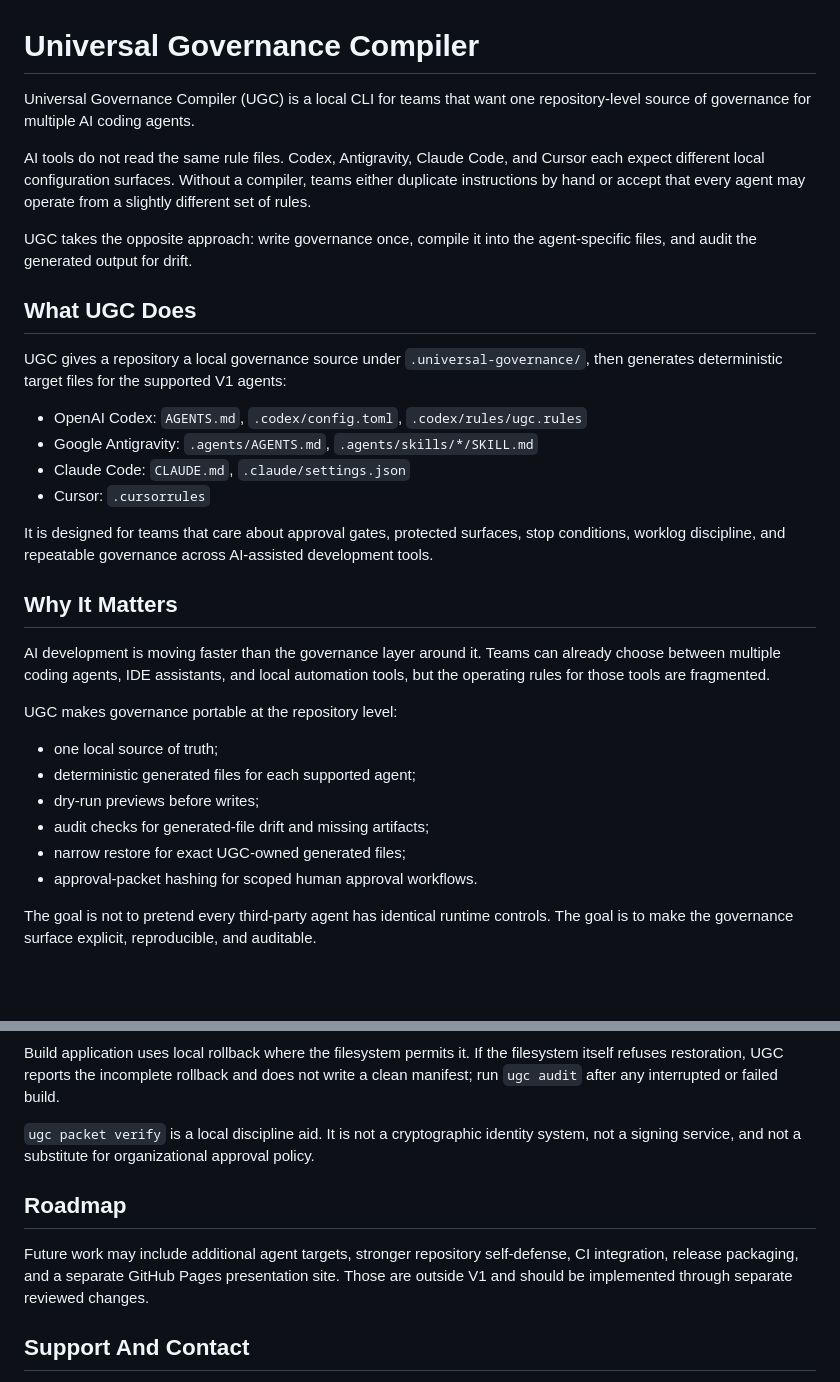
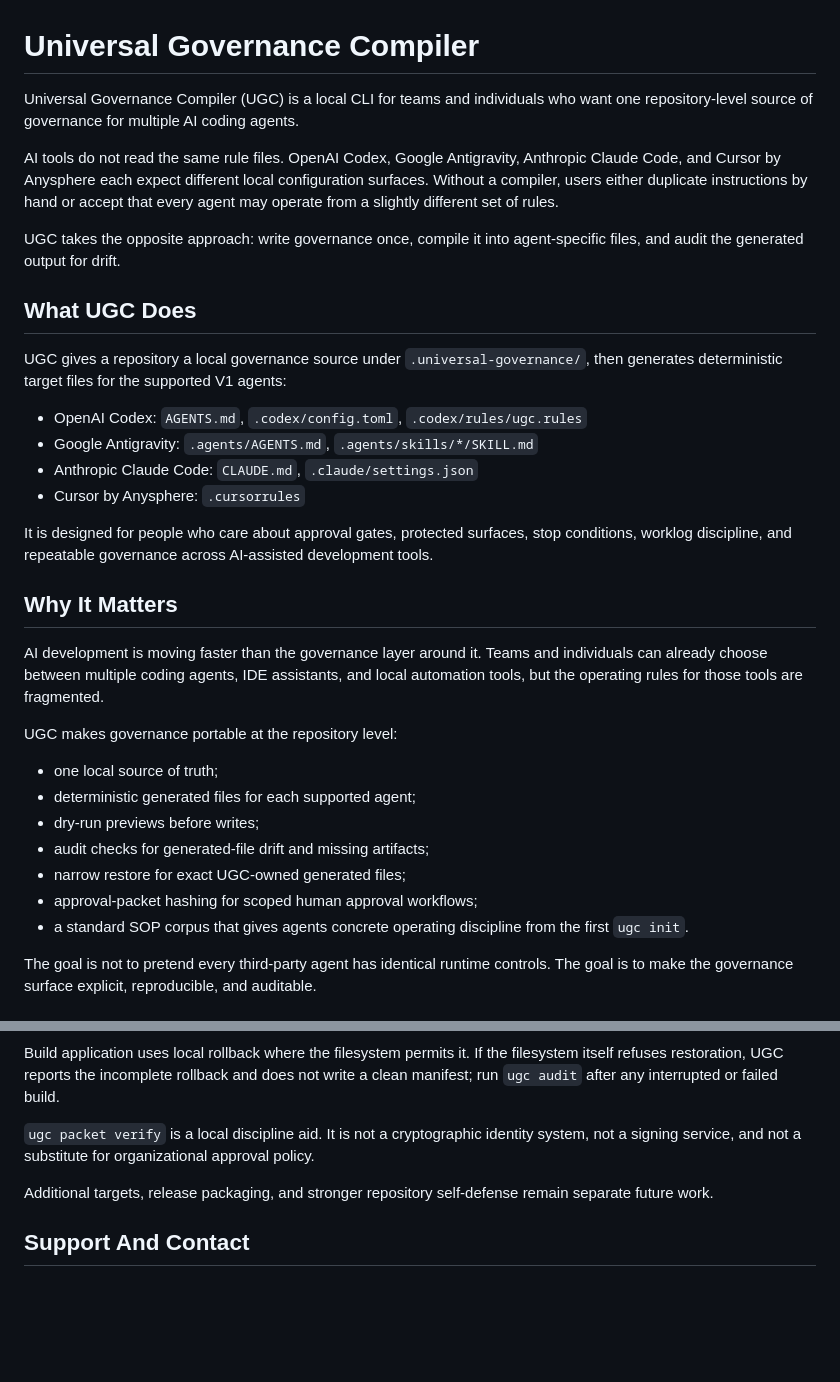
Before and after one commit to radustefanescu97-star/UGC-Universal-Governance-Compiler, a Markdown page: README.md, 2 parts joined by grey strips. Drawn GitHub-style; blank space fills up the shorter version.

```diff
--- a/README.md
+++ b/README.md
@@ -1,10 +1,10 @@
 # Universal Governance Compiler
 
-Universal Governance Compiler (UGC) is a local CLI for teams that want one repository-level source of governance for multiple AI coding agents.
+Universal Governance Compiler (UGC) is a local CLI for teams and individuals who want one repository-level source of governance for multiple AI coding agents.
 
-AI tools do not read the same rule files. Codex, Antigravity, Claude Code, and Cursor each expect different local configuration surfaces. Without a compiler, teams either duplicate instructions by hand or accept that every agent may operate from a slightly different set of rules.
+AI tools do not read the same rule files. OpenAI Codex, Google Antigravity, Anthropic Claude Code, and Cursor by Anysphere each expect different local configuration surfaces. Without a compiler, users either duplicate instructions by hand or accept that every agent may operate from a slightly different set of rules.
 
-UGC takes the opposite approach: write governance once, compile it into the agent-specific files, and audit the generated output for drift.
+UGC takes the opposite approach: write governance once, compile it into agent-specific files, and audit the generated output for drift.
 
 ## What UGC Does
 
@@ -12,14 +12,14 @@ UGC gives a repository a local governance source under `.universal-governance/`,
 
 - OpenAI Codex: `AGENTS.md`, `.codex/config.toml`, `.codex/rules/ugc.rules`
 - Google Antigravity: `.agents/AGENTS.md`, `.agents/skills/*/SKILL.md`
-- Claude Code: `CLAUDE.md`, `.claude/settings.json`
-- Cursor: `.cursorrules`
+- Anthropic Claude Code: `CLAUDE.md`, `.claude/settings.json`
+- Cursor by Anysphere: `.cursorrules`
 
-It is designed for teams that care about approval gates, protected surfaces, stop conditions, worklog discipline, and repeatable governance across AI-assisted development tools.
+It is designed for people who care about approval gates, protected surfaces, stop conditions, worklog discipline, and repeatable governance across AI-assisted development tools.
 
 ## Why It Matters
 
-AI development is moving faster than the governance layer around it. Teams can already choose between multiple coding agents, IDE assistants, and local automation tools, but the operating rules for those tools are fragmented.
+AI development is moving faster than the governance layer around it. Teams and individuals can already choose between multiple coding agents, IDE assistants, and local automation tools, but the operating rules for those tools are fragmented.
 
 UGC makes governance portable at the repository level:
 
@@ -28,7 +28,8 @@ UGC makes governance portable at the repository level:
 - dry-run previews before writes;
 - audit checks for generated-file drift and missing artifacts;
 - narrow restore for exact UGC-owned generated files;
-- approval-packet hashing for scoped human approval workflows.
+- approval-packet hashing for scoped human approval workflows;
+- a standard SOP corpus that gives agents concrete operating discipline from the first `ugc init`.
 
 The goal is not to pretend every third-party agent has identical runtime controls. The goal is to make the governance surface explicit, reproducible, and auditable.
 
@@ -184,9 +220,7 @@ Build application uses local rollback where the filesystem permits it. If the fi
 
 `ugc packet verify` is a local discipline aid. It is not a cryptographic identity system, not a signing service, and not a substitute for organizational approval policy.
 
-## Roadmap
-
-Future work may include additional agent targets, stronger repository self-defense, CI integration, release packaging, and a separate GitHub Pages presentation site. Those are outside V1 and should be implemented through separate reviewed changes.
+Additional targets, release packaging, and stronger repository self-defense remain separate future work.
 
 ## Support And Contact
 
```
Also changed, not shown: other parts of README.md (+42 -7 lines).
